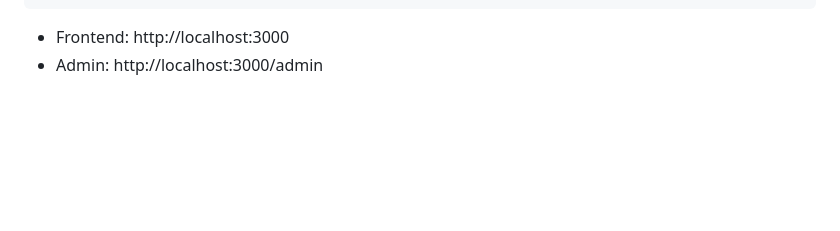
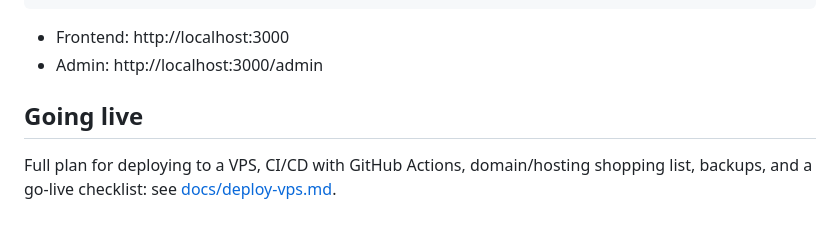
Before and after one commit to nhatquang-nguyen-129/website-blog-personal, a Markdown page: README.md, the part around the change. GitHub-like rendering; blank space fills up the shorter version.

Commit message:
Link the new go-live deploy plan from the README

```diff
--- a/README.md
+++ b/README.md
@@ -83,3 +83,7 @@ pnpm dev
 
 - Frontend: http://localhost:3000
 - Admin: http://localhost:3000/admin
+
+## Going live
+
+Full plan for deploying to a VPS, CI/CD with GitHub Actions, domain/hosting shopping list, backups, and a go-live checklist: see [docs/deploy-vps.md](./docs/deploy-vps.md).
```
